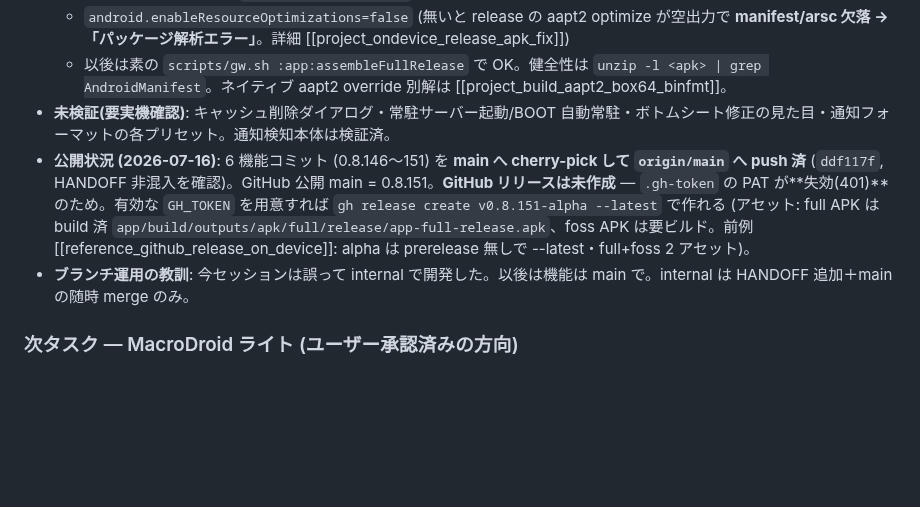
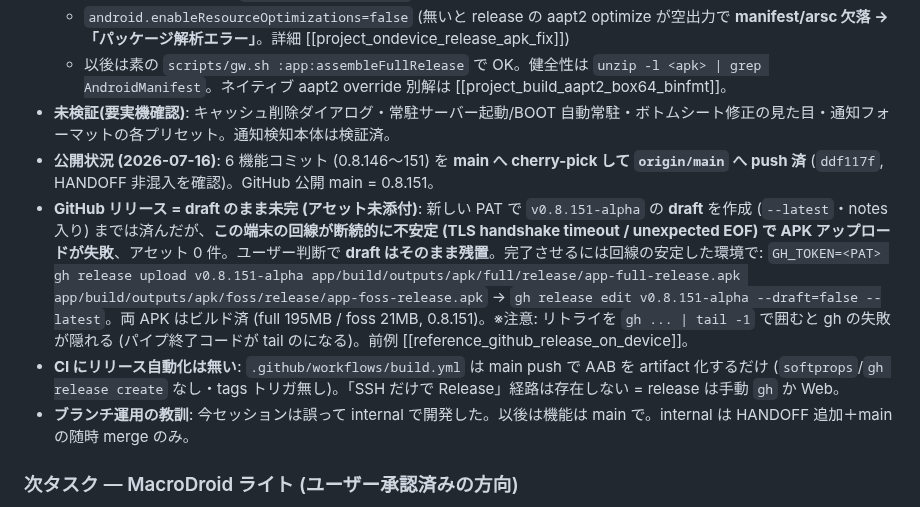
Before and after one commit to orgsonai/z2term, a Markdown page: docs/SESSION-HANDOFF.md, the part around the change. GitHub-like rendering; blank space fills up the shorter version.

Commit message:
docs: 引き継ぎ更新 (0.8.151 は main 公開済/GitHub Release は回線不安定で draft 残置・アセット未添付)
Co-Authored-By: Claude Opus 4.8 <noreply@anthropic.com>

```diff
--- a/docs/SESSION-HANDOFF.md
+++ b/docs/SESSION-HANDOFF.md
@@ -29,7 +29,9 @@
   - `android.enableResourceOptimizations=false` (無いと release の aapt2 optimize が空出力で **manifest/arsc 欠落 → 「パッケージ解析エラー」**。詳細 [[project_ondevice_release_apk_fix]])
   - 以後は素の `scripts/gw.sh :app:assembleFullRelease` で OK。健全性は `unzip -l <apk> | grep AndroidManifest`。ネイティブ aapt2 override 別解は [[project_build_aapt2_box64_binfmt]]。
 - **未検証(要実機確認)**: キャッシュ削除ダイアログ・常駐サーバー起動/BOOT 自動常駐・ボトムシート修正の見た目・通知フォーマットの各プリセット。通知検知本体は検証済。
-- **公開状況 (2026-07-16)**: 6 機能コミット (0.8.146〜151) を **main へ cherry-pick して `origin/main` へ push 済** (`ddf117f`, HANDOFF 非混入を確認)。GitHub 公開 main = 0.8.151。**GitHub リリースは未作成** — `.gh-token` の PAT が**失効(401)**のため。有効な `GH_TOKEN` を用意すれば `gh release create v0.8.151-alpha --latest` で作れる (アセット: full APK は build 済 `app/build/outputs/apk/full/release/app-full-release.apk`、foss APK は要ビルド。前例 [[reference_github_release_on_device]]: alpha は prerelease 無しで --latest・full+foss 2 アセット)。
+- **公開状況 (2026-07-16)**: 6 機能コミット (0.8.146〜151) を **main へ cherry-pick して `origin/main` へ push 済** (`ddf117f`, HANDOFF 非混入を確認)。GitHub 公開 main = 0.8.151。
+- **GitHub リリース = draft のまま未完 (アセット未添付)**: 新しい PAT で `v0.8.151-alpha` の **draft** を作成 (`--latest`・notes 入り) までは済んだが、**この端末の回線が断続的に不安定 (TLS handshake timeout / unexpected EOF) で APK アップロードが失敗**、アセット 0 件。ユーザー判断で **draft はそのまま残置**。完了させるには回線の安定した環境で: `GH_TOKEN=<PAT> gh release upload v0.8.151-alpha app/build/outputs/apk/full/release/app-full-release.apk app/build/outputs/apk/foss/release/app-foss-release.apk` → `gh release edit v0.8.151-alpha --draft=false --latest`。両 APK はビルド済 (full 195MB / foss 21MB, 0.8.151)。※注意: リトライを `gh ... | tail -1` で囲むと gh の失敗が隠れる (パイプ終了コードが tail のになる)。前例 [[reference_github_release_on_device]]。
+- **CI にリリース自動化は無い**: `.github/workflows/build.yml` は main push で AAB を artifact 化するだけ (`softprops`/`gh release create` なし・tags トリガ無し)。「SSH だけで Release」経路は存在しない = release は手動 `gh` か Web。
 - **ブランチ運用の教訓**: 今セッションは誤って internal で開発した。以後は機能は main で。internal は HANDOFF 追加＋main の随時 merge のみ。
 
 ### 次タスク — MacroDroid ライト (ユーザー承認済みの方向)
```
